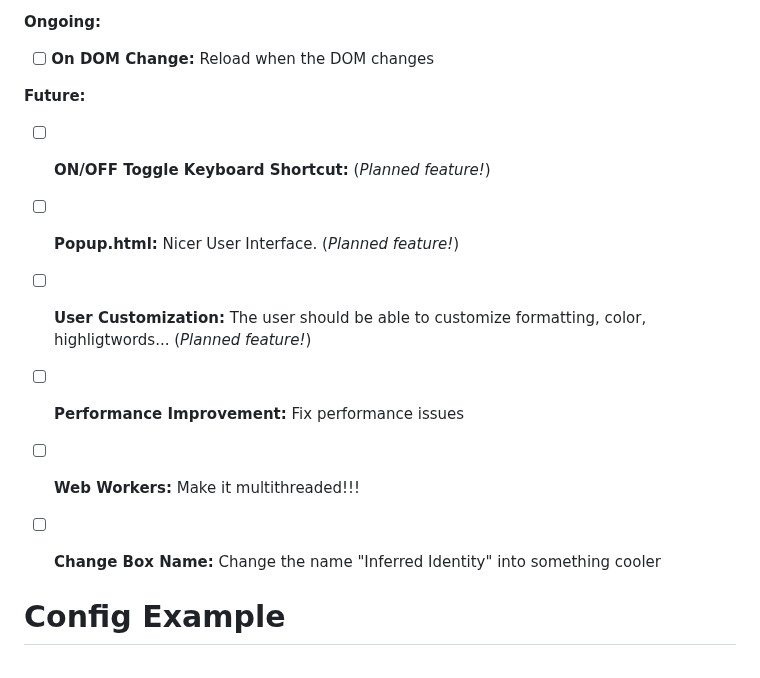
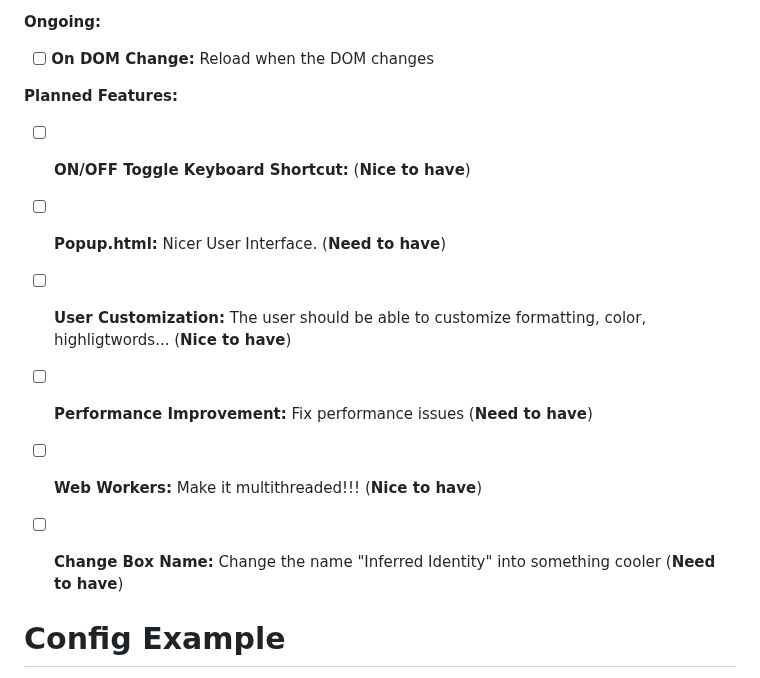
Before and after one commit to HectorSchreiner/RustyRhythm, a Markdown page: README.md, the part around the change. Drawn GitHub-style.

```diff
--- a/README.md
+++ b/README.md
@@ -50,13 +50,13 @@ Once compiled, your extension files will be available in the `pkg` folder. This
 **Ongoing:**
 - [ ] **On DOM Change:** Reload when the DOM changes
 
-**Future:**
-- [ ] **ON/OFF Toggle Keyboard Shortcut:** (*Planned feature!*)
-- [ ] **Popup.html:** Nicer User Interface. (*Planned feature!*)
-- [ ] **User Customization:** The user should be able to customize formatting, color, highligtwords... (*Planned feature!*)
-- [ ] **Performance Improvement:** Fix performance issues
-- [ ] **Web Workers:** Make it multithreaded!!!
-- [ ] **Change Box Name:** Change the name "Inferred Identity" into something cooler
+**Planned Features:**
+- [ ] **ON/OFF Toggle Keyboard Shortcut:** (**Nice to have**)
+- [ ] **Popup.html:** Nicer User Interface. (**Need to have**)
+- [ ] **User Customization:** The user should be able to customize formatting, color, highligtwords... (**Nice to have**)
+- [ ] **Performance Improvement:** Fix performance issues (**Need to have**)
+- [ ] **Web Workers:** Make it multithreaded!!! (**Nice to have**)
+- [ ] **Change Box Name:** Change the name "Inferred Identity" into something cooler (**Need to have**)
 
 
 # Config Example
```
